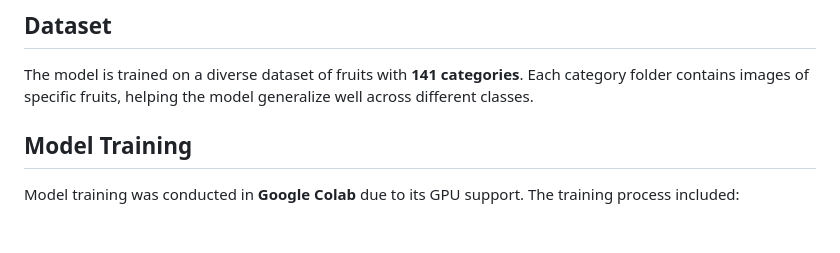
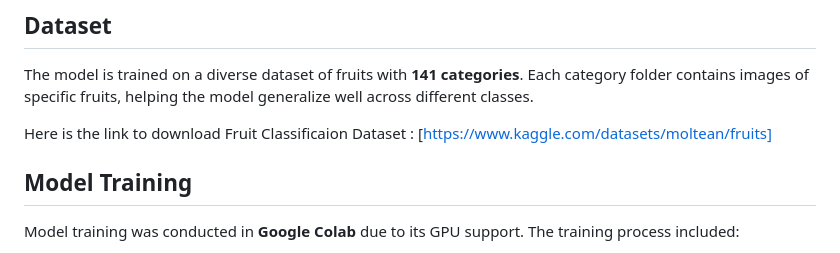
Before and after one commit to Pranay-Chauhn/Fruits-Classification, a Markdown page: README.md, the part around the change. GitHub-like rendering; blank space fills up the shorter version.

```diff
--- a/README.md
+++ b/README.md
@@ -61,6 +61,8 @@ Ensure TensorFlow Serving is installed to serve the model.
 
 ## Dataset
 The model is trained on a diverse dataset of fruits with **141 categories**. Each category folder contains images of specific fruits, helping the model generalize well across different classes.
+
+Here is the link to download Fruit Classificaion Dataset : [https://www.kaggle.com/datasets/moltean/fruits]
 
 ## Model Training
 
```
